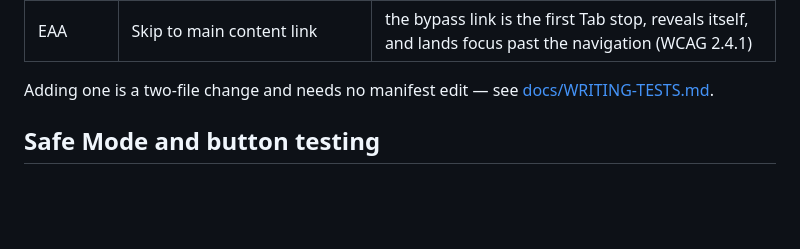
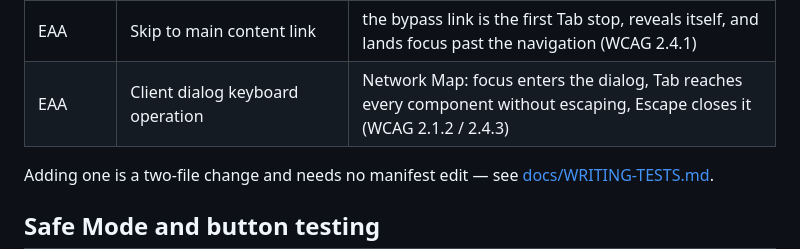
Before and after one commit to jerry5chang/asuswrt-ui-autotest, a Markdown page: README.md, the part around the change. GitHub-like rendering; blank space fills up the shorter version.

Commit message:
Document the client dialog item in the README table
Added the suite last commit but not the row that lists it.

```diff
--- a/README.md
+++ b/README.md
@@ -49,6 +49,7 @@ feature set rather than a hard-coded list.
 | WebAPI | Record outgoing API calls | every XHR / fetch / `nvramSet` the UI sends |
 | Page tests | QIS wizard, VLAN switch, Traffic monitor, Apply button | per-page assertions |
 | EAA | Skip to main content link | the bypass link is the first Tab stop, reveals itself, and lands focus past the navigation (WCAG 2.4.1) |
+| EAA | Client dialog keyboard operation | Network Map: focus enters the dialog, Tab reaches every component without escaping, Escape closes it (WCAG 2.1.2 / 2.4.3) |
 
 Adding one is a two-file change and needs no manifest edit — see
 [docs/WRITING-TESTS.md](docs/WRITING-TESTS.md).
```
